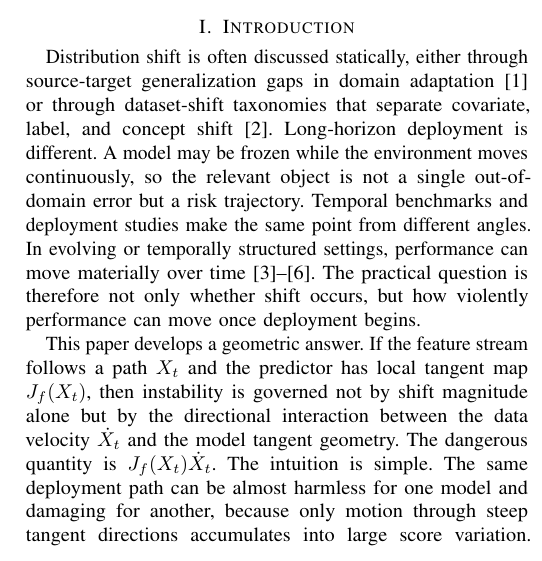
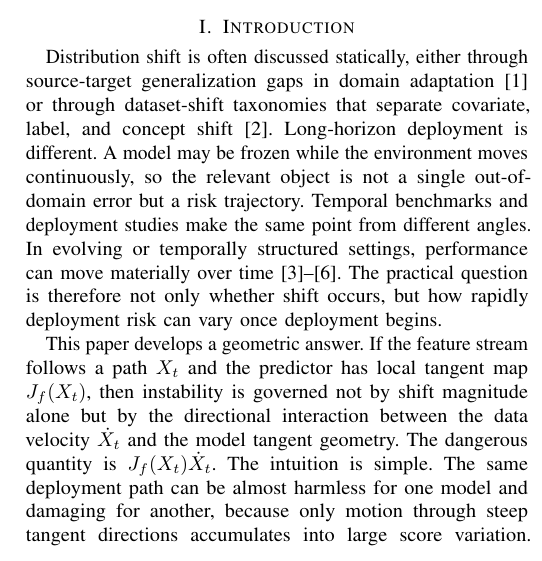
Before and after one commit to jonland82/jacobian-velocity-bounds, a LaTeX paper (jacobian_velocity_bounds_deployment_risk_covariate_drift.tex): part of one column of page 1 of 8, cut so that both start at the same text. Compiled offline with pdfLaTeX.

Commit message:
Cleanup.

```diff
--- a/jacobian_velocity_bounds_deployment_risk_covariate_drift.tex
+++ b/jacobian_velocity_bounds_deployment_risk_covariate_drift.tex
@@ -41,7 +41,7 @@ covariate drift, deployment risk, Jacobian regularization, temporal robustness,
 \end{IEEEkeywords}
 
 \section{Introduction}
-Distribution shift is often discussed statically, either through source-target generalization gaps in domain adaptation \cite{ben-david-shift} or through dataset-shift taxonomies that separate covariate, label, and concept shift \cite{moreno-shift}. Long-horizon deployment is different. A model may be frozen while the environment moves continuously, so the relevant object is not a single out-of-domain error but a risk trajectory. Temporal benchmarks and deployment studies make the same point from different angles. In evolving or temporally structured settings, performance can move materially over time \cite{gama-drift,koh-wilds,yao-wildtime,han-temporal}. The practical question is therefore not only whether shift occurs, but how violently performance can move once deployment begins.
+Distribution shift is often discussed statically, either through source-target generalization gaps in domain adaptation \cite{ben-david-shift} or through dataset-shift taxonomies that separate covariate, label, and concept shift \cite{moreno-shift}. Long-horizon deployment is different. A model may be frozen while the environment moves continuously, so the relevant object is not a single out-of-domain error but a risk trajectory. Temporal benchmarks and deployment studies make the same point from different angles. In evolving or temporally structured settings, performance can move materially over time \cite{gama-drift,koh-wilds,yao-wildtime,han-temporal}. The practical question is therefore not only whether shift occurs, but how rapidly deployment risk can vary once deployment begins.
 
 This paper develops a geometric answer. If the feature stream follows a path $X_t$ and the predictor has local tangent map $J_f(X_t)$, then instability is governed not by shift magnitude alone but by the directional interaction between the data velocity $\dot X_t$ and the model tangent geometry. The dangerous quantity is $J_f(X_t)\dot X_t$. The intuition is simple. The same deployment path can be almost harmless for one model and damaging for another, because only motion through steep tangent directions accumulates into large score variation. If the stream moves through a flat direction, drift can be present without being operationally dangerous. If it moves through a steep direction, even gentle but persistent motion can compound into long-horizon degradation. The central bound formalizes this. Under explicit along-path regularity and directional domination assumptions,
 \[
```
Also changed, not shown: jacobian_velocity_bounds_deployment_risk_covariate_drift.pdf, 1 other file.
